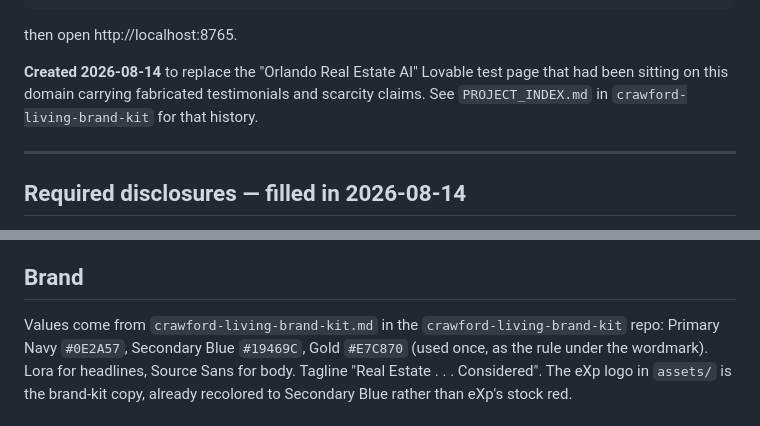
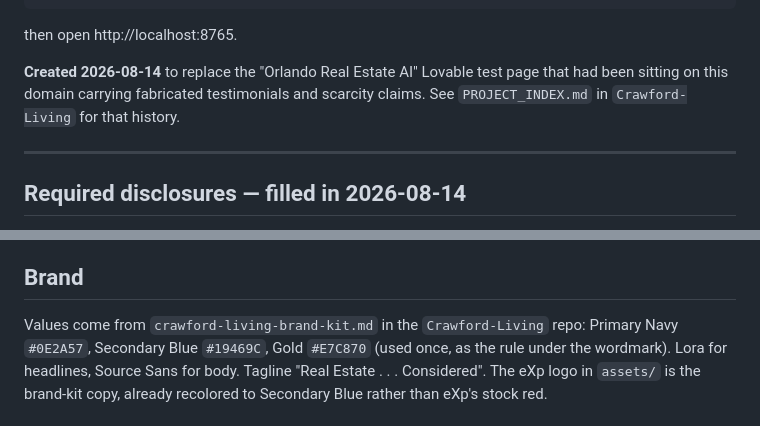
Before and after one commit to FlaRealtorMike/crawford-living-website, a Markdown page: README.md, 2 parts joined by grey strips. Drawn GitHub-style.

Commit message:
Update references for the Crawford-Living repo rename
Co-Authored-By: Claude Opus 5 <noreply@anthropic.com>

```diff
--- a/README.md
+++ b/README.md
@@ -35,7 +35,7 @@ then open http://localhost:8765.
 
 **Created 2026-08-14** to replace the "Orlando Real Estate AI" Lovable test page that had
 been sitting on this domain carrying fabricated testimonials and scarcity claims. See
-`PROJECT_INDEX.md` in `crawford-living-brand-kit` for that history.
+`PROJECT_INDEX.md` in `Crawford-Living` for that history.
 
 ---
 
@@ -111,7 +111,7 @@ pages render exactly as they did — verified by comparing page heights before a
 
 ## Brand
 
-Values come from `crawford-living-brand-kit.md` in the `crawford-living-brand-kit` repo:
+Values come from `crawford-living-brand-kit.md` in the `Crawford-Living` repo:
 Primary Navy `#0E2A57`, Secondary Blue `#19469C`, Gold `#E7C870` (used once, as the rule
 under the wordmark). Lora for headlines, Source Sans for body. Tagline
 "Real Estate . . . Considered". The eXp logo in `assets/` is the brand-kit copy, already
```
Also changed, not shown: CLAUDE.md (+2 -2 lines).
